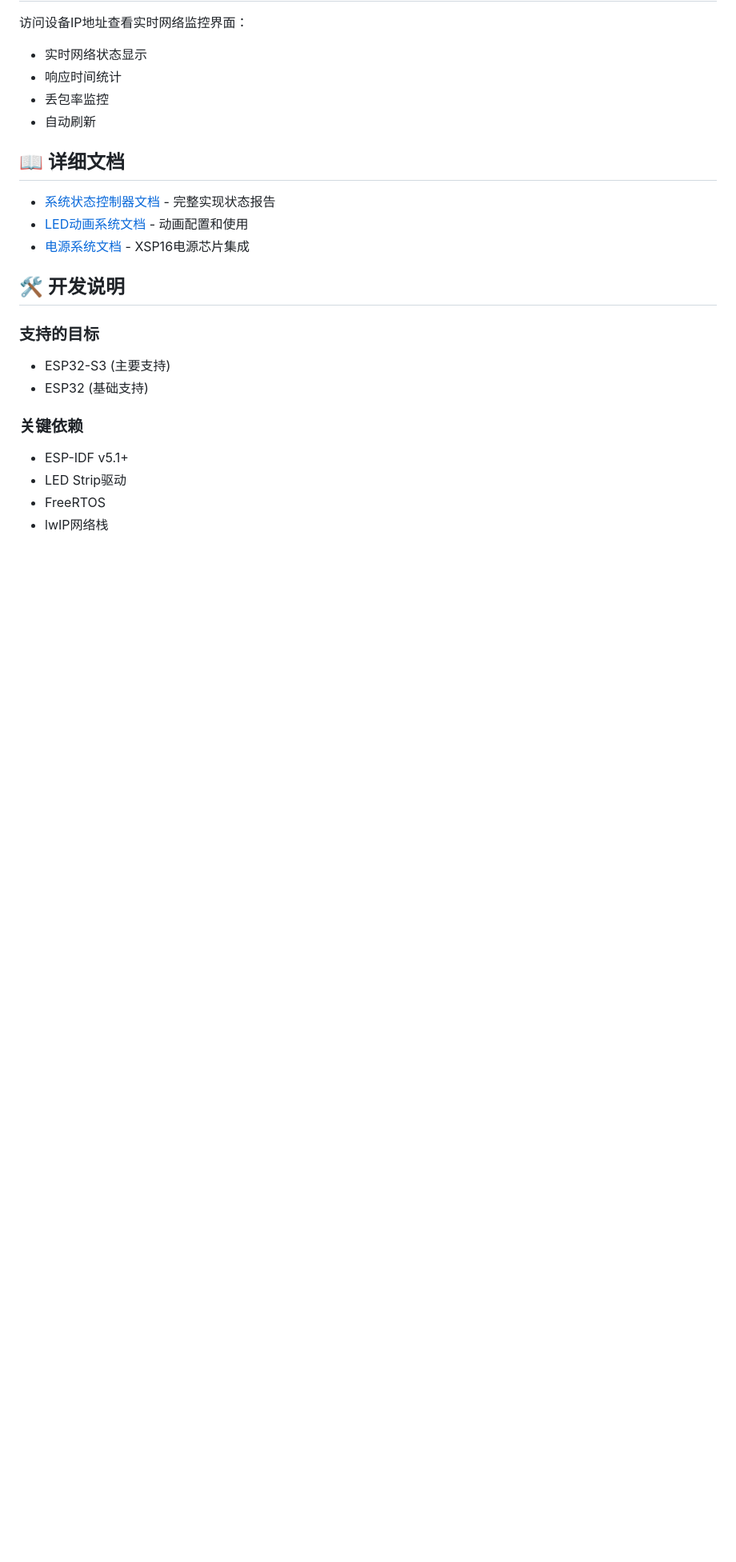
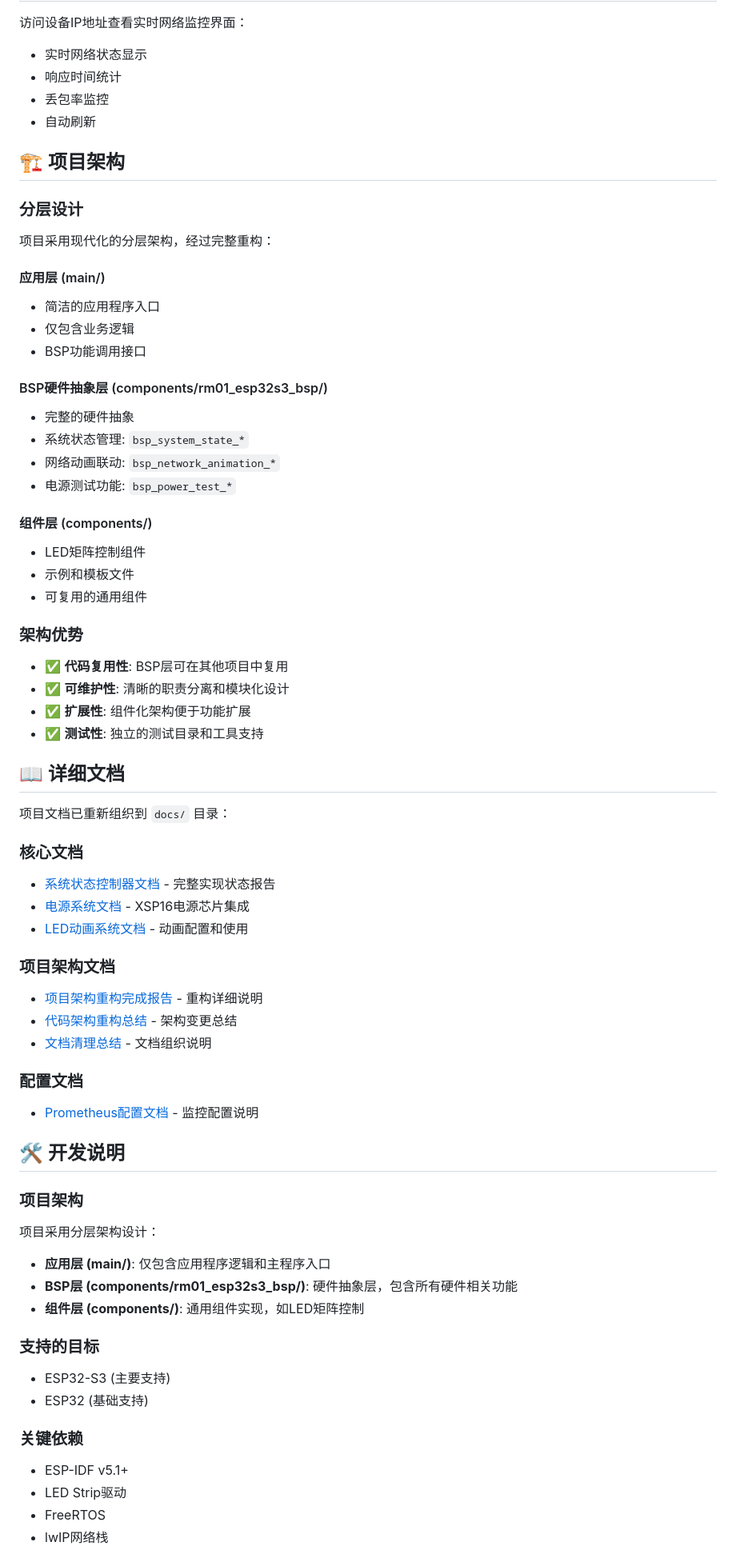
Before and after one commit to HiddenPeak/rm01-bsp, a Markdown page: README.md, the part around one of its changes. Shown at 80% size. Rendered like a GitHub page; blank space fills up the shorter version.

```diff
--- a/README.md
+++ b/README.md
@@ -92,13 +143,57 @@ idf.py flash monitor
 - 丢包率监控
 - 自动刷新
 
+## 🏗️ 项目架构
+
+### 分层设计
+项目采用现代化的分层架构，经过完整重构：
+
+#### 应用层 (main/)
+- 简洁的应用程序入口
+- 仅包含业务逻辑
+- BSP功能调用接口
+
+#### BSP硬件抽象层 (components/rm01_esp32s3_bsp/)
+- 完整的硬件抽象
+- 系统状态管理: `bsp_system_state_*`
+- 网络动画联动: `bsp_network_animation_*`
+- 电源测试功能: `bsp_power_test_*`
+
+#### 组件层 (components/)
+- LED矩阵控制组件
+- 示例和模板文件
+- 可复用的通用组件
+
+### 架构优势
+- ✅ **代码复用性**: BSP层可在其他项目中复用
+- ✅ **可维护性**: 清晰的职责分离和模块化设计
+- ✅ **扩展性**: 组件化架构便于功能扩展
+- ✅ **测试性**: 独立的测试目录和工具支持
+
 ## 📖 详细文档
 
-- [系统状态控制器文档](main/README_SYSTEM_STATE.md) - 完整实现状态报告
-- [LED动画系统文档](main/README_ANIMATION.md) - 动画配置和使用
-- [电源系统文档](README_POWER_CHIP.md) - XSP16电源芯片集成
+项目文档已重新组织到 `docs/` 目录：
+
+### 核心文档
+- [系统状态控制器文档](docs/README_SYSTEM_STATE.md) - 完整实现状态报告
+- [电源系统文档](docs/README_POWER_CHIP.md) - XSP16电源芯片集成
+- [LED动画系统文档](components/led_matrix/examples/README_ANIMATION.md) - 动画配置和使用
+
+### 项目架构文档
+- [项目架构重构完成报告](docs/PROJECT_ARCHITECTURE_REFACTORING_COMPLETE.md) - 重构详细说明
+- [代码架构重构总结](docs/CODE_ARCHITECTURE_REFACTORING_SUMMARY.md) - 架构变更总结
+- [文档清理总结](docs/DOCUMENTATION_CLEANUP_SUMMARY.md) - 文档组织说明
+
+### 配置文档
+- [Prometheus配置文档](docs/PrometheusSetting.md) - 监控配置说明
 
 ## 🛠️ 开发说明
+
+### 项目架构
+项目采用分层架构设计：
+- **应用层 (main/)**: 仅包含应用程序逻辑和主程序入口
+- **BSP层 (components/rm01_esp32s3_bsp/)**: 硬件抽象层，包含所有硬件相关功能
+- **组件层 (components/)**: 通用组件实现，如LED矩阵控制
 
 ### 支持的目标
 - ESP32-S3 (主要支持)
```
Also changed, not shown: other parts of README.md (+123 -13 lines).
